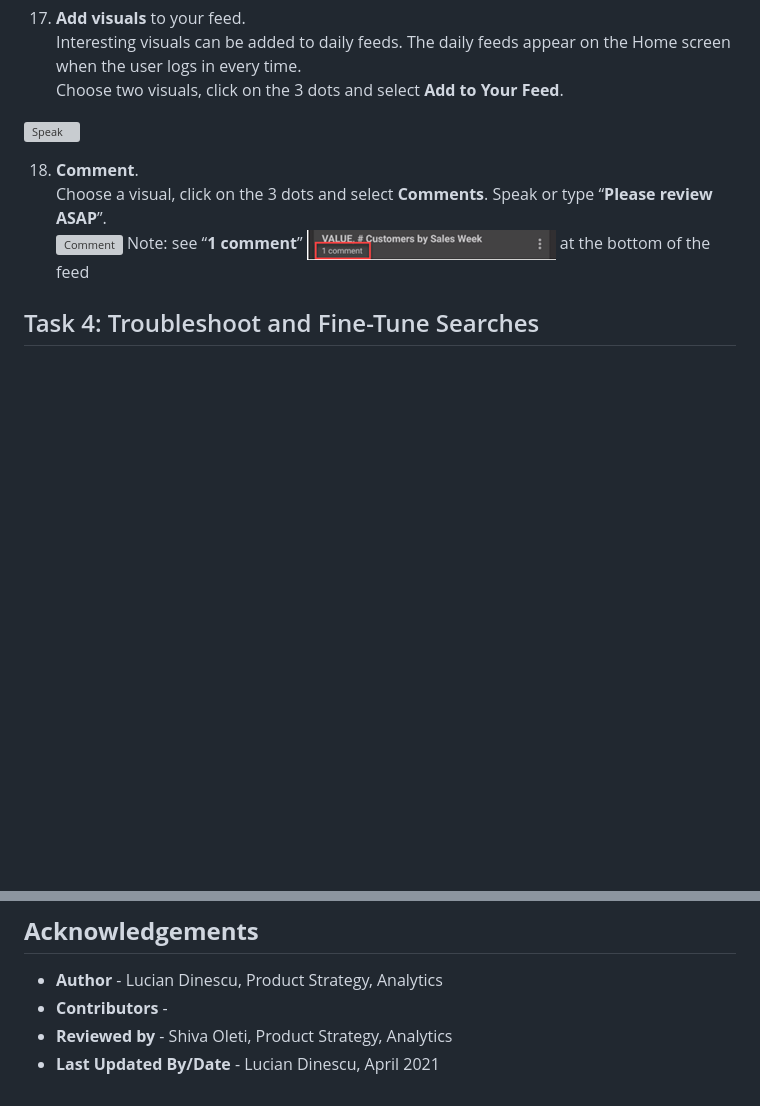
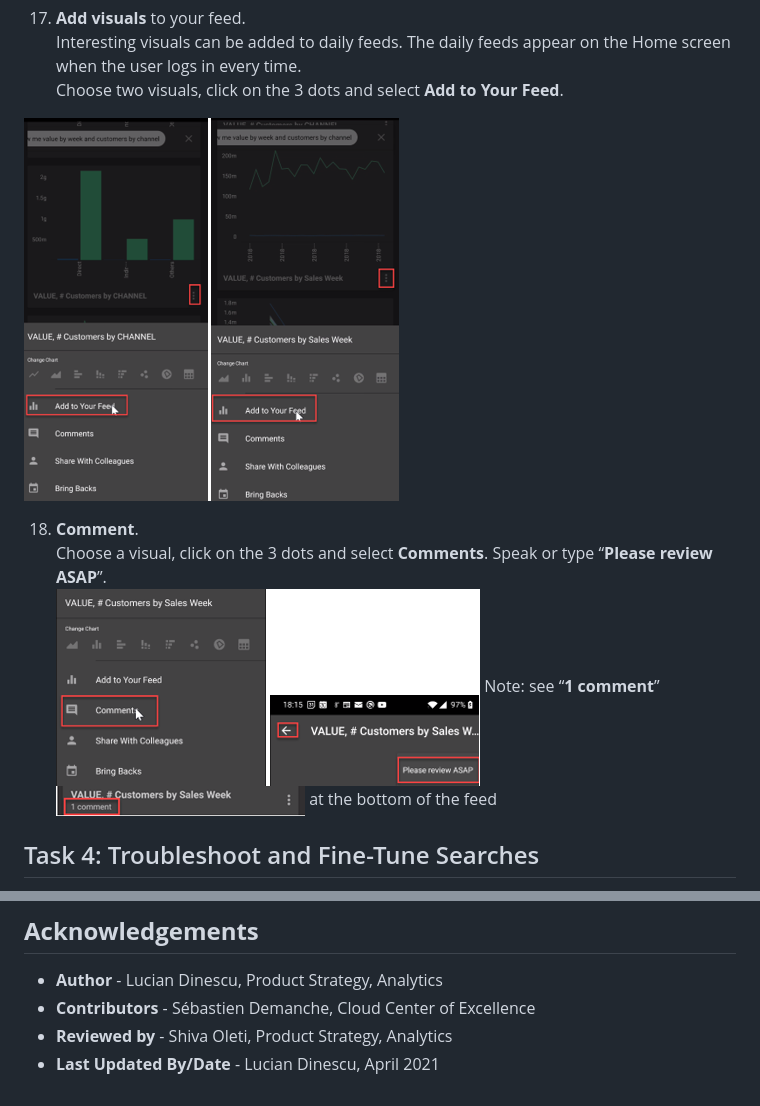
Before and after one commit to sebdemanche/leverage-adw-oac, a Markdown page: ask-direct-questions/ask-direct-questions.md, 2 parts joined by grey strips. Rendered like a GitHub page; pictures changed too: ask-direct-questions/images/daybydayaddfeed2.png (added), ask-direct-questions/images/daybydaycomment2.png (added); blank space fills up the shorter version; grey boxes are pictures that could not be loaded.

Commit message:
Contributor

```diff
--- a/ask-direct-questions/ask-direct-questions.md
+++ b/ask-direct-questions/ask-direct-questions.md
@@ -187,11 +187,11 @@ Click on the microphone icon and speak “**show me value by week and customers
 Interesting visuals can be added to daily feeds. The daily feeds appear on the Home screen when the user logs in every time.
 Choose two visuals, click on the 3 dots and select **Add to Your Feed**.
 
-   ![Speak](../ask-direct-questions/images/daybydayaddfeed.png)
+   ![Speak](../ask-direct-questions/images/daybydayaddfeed2.png)
 
 18.   **Comment**.
 Choose a visual, click on the 3 dots and select **Comments**. Speak or type “**Please review ASAP**”.
-    ![Comment](../ask-direct-questions/images/daybydaycomment.png)
+    ![Comment](../ask-direct-questions/images/daybydaycomment2.png)
     Note: see “**1 comment**” ![Comment](../ask-direct-questions/images/daybydaycomment1small.png) at the bottom of the feed
 
 ## Task 4: Troubleshoot and Fine-Tune Searches
@@ -279,6 +279,6 @@ You may now [proceed to the next lab](#next)
 ## **Acknowledgements**
 
 - **Author** - Lucian Dinescu, Product Strategy, Analytics
-- **Contributors** -
+- **Contributors** - Sébastien Demanche, Cloud Center of Excellence
 - **Reviewed by** - Shiva Oleti, Product Strategy, Analytics
 - **Last Updated By/Date** - Lucian Dinescu, April 2021
```
